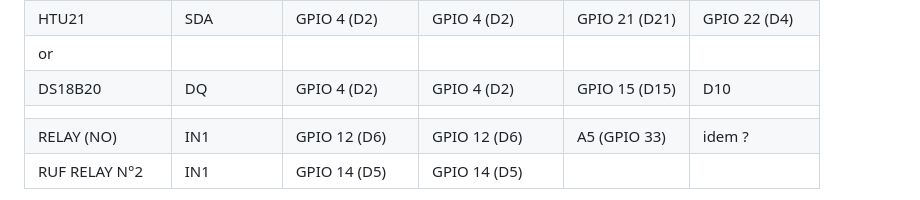
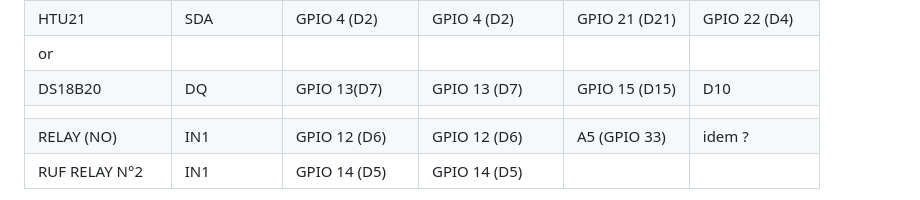
Before and after one commit to Duglof/WifiThermostat, a Markdown page: README.md, the part around the change. Rendered like a GitHub page.

```diff
--- a/README.md
+++ b/README.md
@@ -49,7 +49,7 @@ WifiThermostat for ESP8266 or ESP32
 | HTU21             | SCL        | GPIO 5 (D1)  | GPIO 5 (D1)  | GPIO 22 (D22) | GPIO 23 (D5)  |
 | HTU21             | SDA        | GPIO 4 (D2)  | GPIO 4 (D2)  | GPIO 21 (D21) | GPIO 22 (D4)  |
 |      or           |            |              |              |               |               |
-| DS18B20           |  DQ        | GPIO 4 (D2)  | GPIO 4 (D2)  | GPIO 15 (D15) | D10           |
+| DS18B20           |  DQ        | GPIO 13(D7)  | GPIO 13 (D7) | GPIO 15 (D15) | D10           |
 |                   |            |              |              |               |               |
 | RELAY (NO)        | IN1        | GPIO 12 (D6) | GPIO 12 (D6) | A5 (GPIO 33)  | idem ?        |
 | RUF RELAY N°2     | IN1        | GPIO 14 (D5) | GPIO 14 (D5) |               |               |
```
